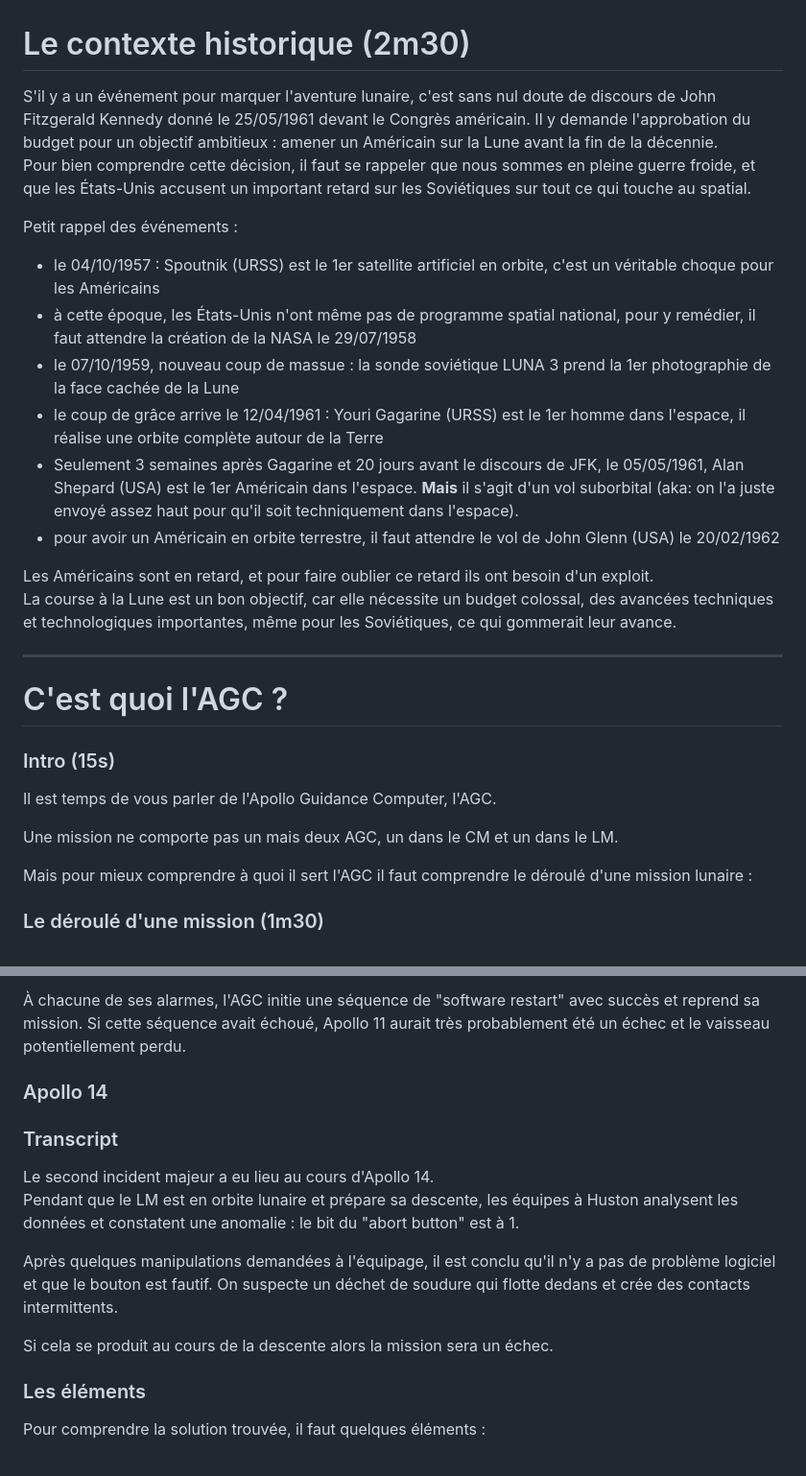
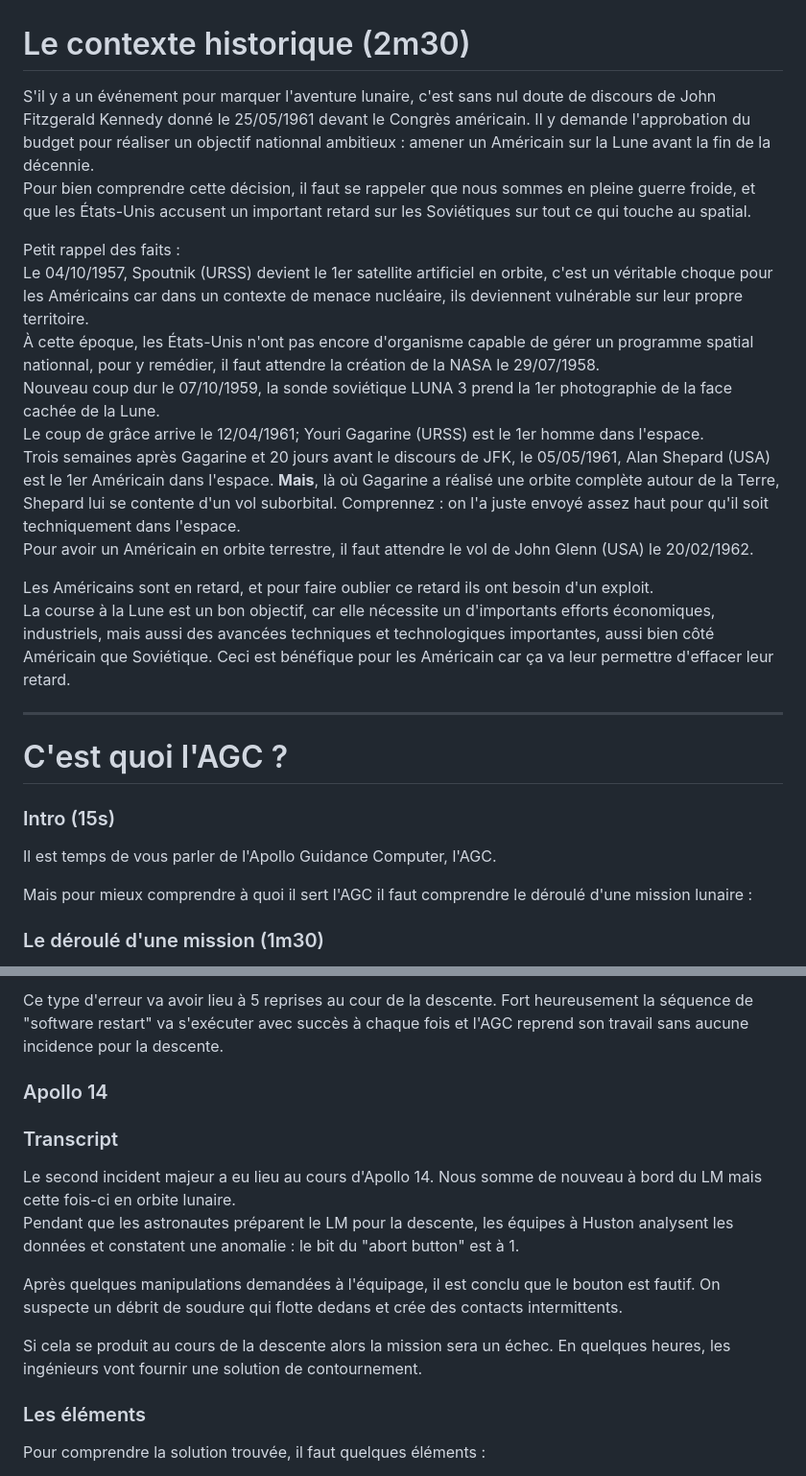
Before and after one commit to ponceto/l-agc-retour-sur-l-ordinateur-qui-a-amene-l-humanite-sur-la-lune, a Markdown page: Script Romain.md, 2 parts joined by grey strips. Shown: that part at 96% size. GitHub-like rendering.

```diff
--- a/Script Romain.md
+++ b/Script Romain.md
@@ -1,18 +1,18 @@
 # Le contexte historique (2m30)
 
-S'il y a un événement pour marquer l'aventure lunaire, c'est sans nul doute de discours de John Fitzgerald Kennedy donné le 25/05/1961 devant le Congrès américain. Il y demande l'approbation du budget pour un objectif ambitieux : amener un Américain sur la Lune avant la fin de la décennie.
+S'il y a un événement pour marquer l'aventure lunaire, c'est sans nul doute de discours de John Fitzgerald Kennedy donné le 25/05/1961 devant le Congrès américain. Il y demande l'approbation du budget pour réaliser un objectif nationnal ambitieux : amener un Américain sur la Lune avant la fin de la décennie.
 Pour bien comprendre cette décision, il faut se rappeler que nous sommes en pleine guerre froide, et que les États-Unis accusent un important retard sur les Soviétiques sur tout ce qui touche au spatial.
 
-Petit rappel des événements :
-- le 04/10/1957 : Spoutnik (URSS) est le 1er satellite artificiel en orbite, c'est un véritable choque pour les Américains
-- à cette époque, les États-Unis n'ont même pas de programme spatial national, pour y remédier, il faut attendre la création de la NASA le 29/07/1958
-- le 07/10/1959, nouveau coup de massue : la sonde soviétique LUNA 3 prend la 1er photographie de la face cachée de la Lune
-- le coup de grâce arrive le 12/04/1961 : Youri Gagarine (URSS) est le 1er homme dans l'espace, il réalise une orbite complète autour de la Terre
-- Seulement 3 semaines après Gagarine et 20 jours avant le discours de JFK, le 05/05/1961, Alan Shepard (USA) est le 1er Américain dans l'espace. **Mais** il s'agit d'un vol suborbital (aka: on l'a juste envoyé assez haut pour qu'il soit techniquement dans l'espace).
-- pour avoir un Américain en orbite terrestre, il faut attendre le vol de John Glenn (USA) le 20/02/1962
+Petit rappel des faits :
+Le 04/10/1957, Spoutnik (URSS) devient le 1er satellite artificiel en orbite, c'est un véritable choque pour les Américains car dans un contexte de menace nucléaire, ils deviennent vulnérable sur leur propre territoire.
+À cette époque, les États-Unis n'ont pas encore d'organisme capable de gérer un programme spatial nationnal, pour y remédier, il faut attendre la création de la NASA le 29/07/1958.
+Nouveau coup dur le 07/10/1959, la sonde soviétique LUNA 3 prend la 1er photographie de la face cachée de la Lune.
+Le coup de grâce arrive le 12/04/1961; Youri Gagarine (URSS) est le 1er homme dans l'espace.
+Trois semaines après Gagarine et 20 jours avant le discours de JFK, le 05/05/1961, Alan Shepard (USA) est le 1er Américain dans l'espace. **Mais**, là où Gagarine a réalisé une orbite complète autour de la Terre, Shepard lui se contente d'un vol suborbital. Comprennez : on l'a juste envoyé assez haut pour qu'il soit techniquement dans l'espace.
+Pour avoir un Américain en orbite terrestre, il faut attendre le vol de John Glenn (USA) le 20/02/1962.
 
 Les Américains sont en retard, et pour faire oublier ce retard ils ont besoin d'un exploit.
-La course à la Lune est un bon objectif, car elle nécessite un budget colossal, des avancées techniques et technologiques importantes, même pour les Soviétiques, ce qui gommerait leur avance.
+La course à la Lune est un bon objectif, car elle nécessite un d'importants efforts économiques, industriels, mais aussi des avancées techniques et technologiques importantes, aussi bien côté Américain que Soviétique. Ceci est bénéfique pour les Américain car ça va leur permettre d'effacer leur retard.
 
 
 ---
@@ -22,8 +22,6 @@ La course à la Lune est un bon objectif, car elle nécessite un budget colossal
 ### Intro (15s)
 
 Il est temps de vous parler de l'Apollo Guidance Computer, l'AGC.
-
-Une mission ne comporte pas un mais deux AGC, un dans le CM et un dans le LM.
 
 Mais pour mieux comprendre à quoi il sert l'AGC il faut comprendre le déroulé d'une mission lunaire :
 
@@ -188,16 +201,16 @@ Les alarmes surviennent au moment où l'AGC tente de démarrer un processus prog
 
-À chacune de ses alarmes, l'AGC initie une séquence de "software restart" avec succès et reprend sa mission. Si cette séquence avait échoué, Apollo 11 aurait très probablement été un échec et le vaisseau potentiellement perdu.
+Ce type d'erreur va avoir lieu à 5 reprises au cour de la descente. Fort heureusement la séquence de "software restart" va s'exécuter avec succès à chaque fois et l'AGC reprend son travail sans aucune incidence pour la descente.
 
 ### Apollo 14
 
 ### Transcript
 
-Le second incident majeur a eu lieu au cours d'Apollo 14.
-Pendant que le LM est en orbite lunaire et prépare sa descente, les équipes à Huston analysent les données et constatent une anomalie : le bit du "abort button" est à 1.
+Le second incident majeur a eu lieu au cours d'Apollo 14. Nous somme de nouveau à bord du LM mais cette fois-ci en orbite lunaire.
+Pendant que les astronautes préparent le LM pour la descente, les équipes à Huston analysent les données et constatent une anomalie : le bit du "abort button" est à 1.
 
-Après quelques manipulations demandées à l'équipage, il est conclu qu'il n'y a pas de problème logiciel et que le bouton est fautif. On suspecte un déchet de soudure qui flotte dedans et crée des contacts intermittents.
+Après quelques manipulations demandées à l'équipage, il est conclu que le bouton est fautif. On suspecte un débrit de soudure qui flotte dedans et crée des contacts intermittents.
 
-Si cela se produit au cours de la descente alors la mission sera un échec.
+Si cela se produit au cours de la descente alors la mission sera un échec. En quelques heures, les ingénieurs vont fournir une solution de contournement.
 
 ### Les éléments
 
```
Also changed, not shown: other parts of Script Romain.md (+62 -45 lines).
